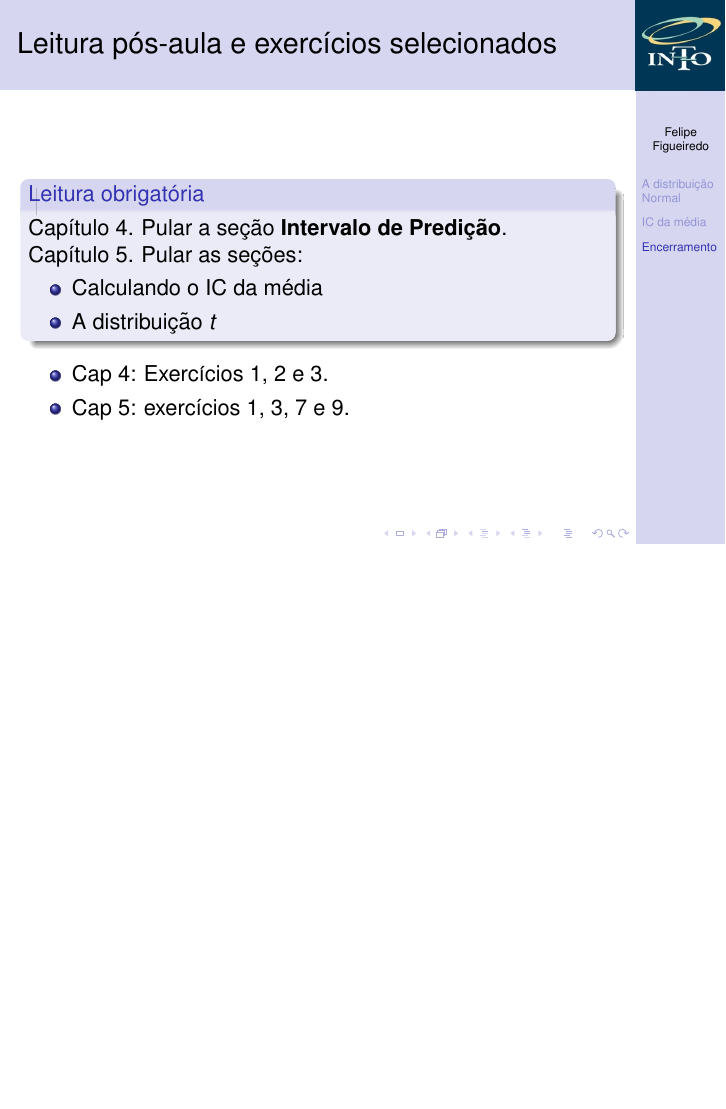
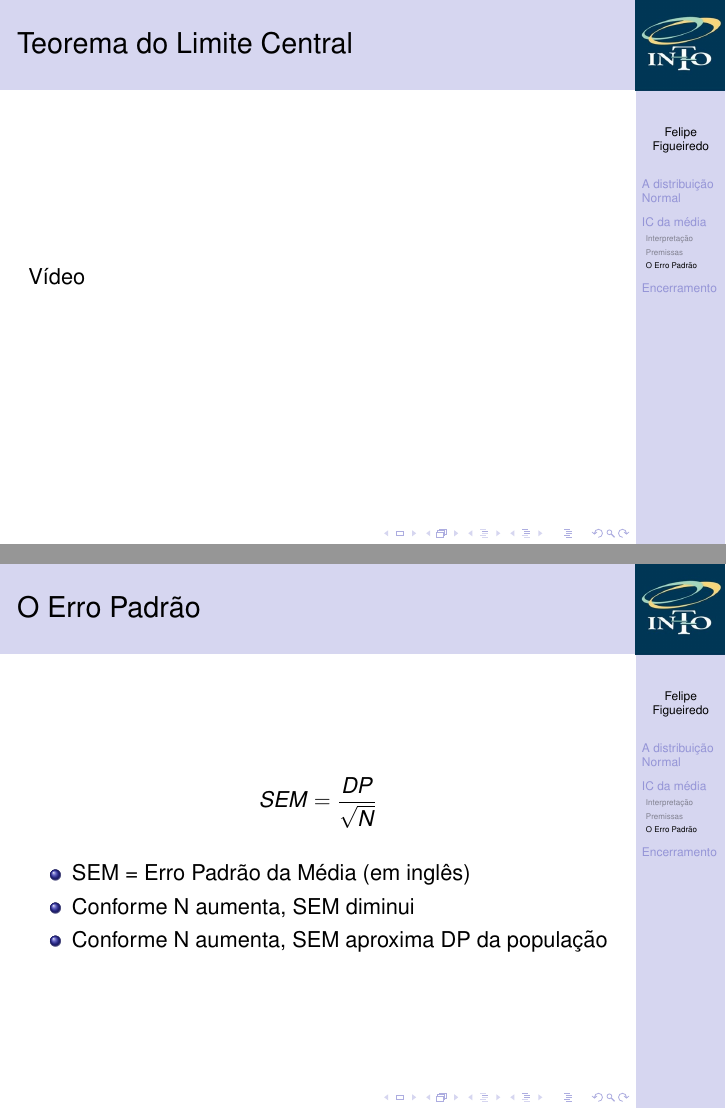
Before and after one commit to philsf/Bioestatistica, LaTeX slides (Aulas/BE-Normal-IC-cap4-5.tex): page 25 of 25 before the commit and pages 24 and 25 of 28 after it, the two joined at a grey line, the shorter picture padded with empty space. Compiled offline with pdfLaTeX.

Commit message:
Erro padrão

```diff
--- a/Aulas/BE-Normal-IC-cap4-5.tex
+++ b/Aulas/BE-Normal-IC-cap4-5.tex
@@ -354,7 +354,19 @@
 
 \subsection{O Erro Padrão}
 
-\begin{frame}{}
+\begin{frame}{Teorema do Limite Central}
+  Vídeo
+\end{frame}
+
+\begin{frame}{O Erro Padrão}
+  \begin{displaymath}
+    SEM = \frac{DP}{\sqrt{N}}
+  \end{displaymath}
   \begin{itemize}
-  \item
+  \item SEM = Erro Padrão da Média (em inglês)
+  \item Conforme N aumenta, SEM diminui
+  \item Conforme N aumenta, SEM aproxima DP da população
   \end{itemize}
+\end{frame}
+
+\begin{frame}{O Erro Padrão}
@@ -360,0 +382 @@
+\begin{frame}{O Erro Padrão}
```
Also changed, not shown: Aulas/BE-Normal-IC-cap4-5.tex (22 more changed lines).
